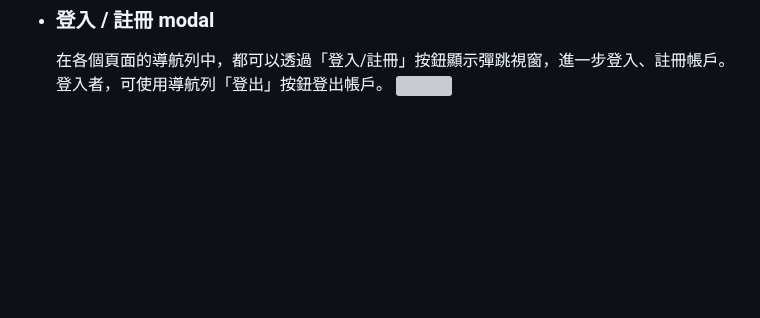
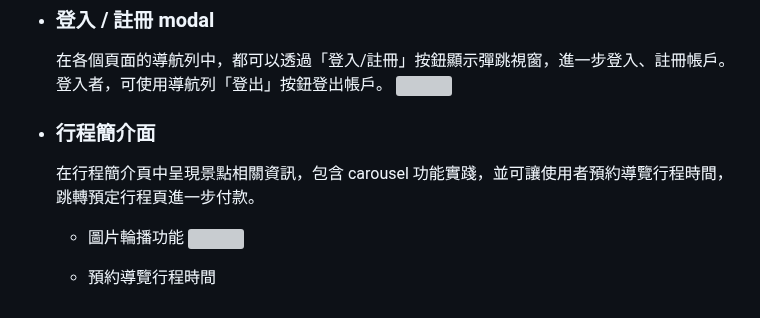
Before and after one commit to jasonlin1993/taipei_day_trip, a Markdown page: README.md, the part around the change. Drawn GitHub-style; blank space fills up the shorter version; grey boxes are pictures that could not be loaded.

```diff
--- a/README.md
+++ b/README.md
@@ -141,3 +141,11 @@
 - ### 登入 / 註冊 modal
   在各個頁面的導航列中，都可以透過「登入/註冊」按鈕顯示彈跳視窗，進一步登入、註冊帳戶。登入者，可使用導航列「登出」按鈕登出帳戶。
   ![](https://raw.githubusercontent.com/jasonlin1993/taipei_day_trip/main/static/picture/memberSignIn.gif)
+
+- ### 行程簡介面
+  在行程簡介頁中呈現景點相關資訊，包含 carousel 功能實踐，並可讓使用者預約導覽行程時間，跳轉預定行程頁進一步付款。
+
+  - 圖片輪播功能
+      ![](https://raw.githubusercontent.com/jasonlin1993/taipei_day_trip/main/static/picture/carousel.gif)
+
+  - 預約導覽行程時間
```
